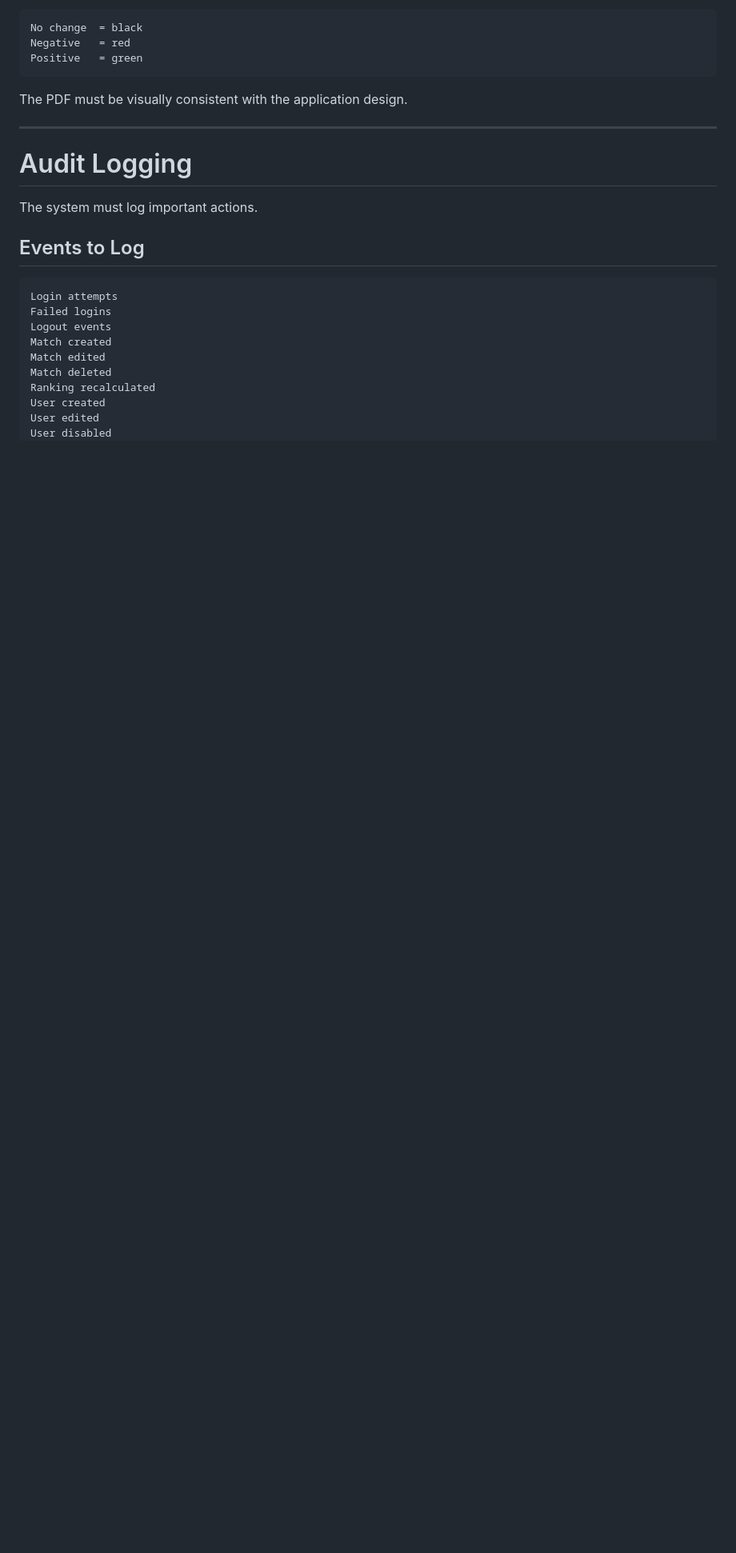
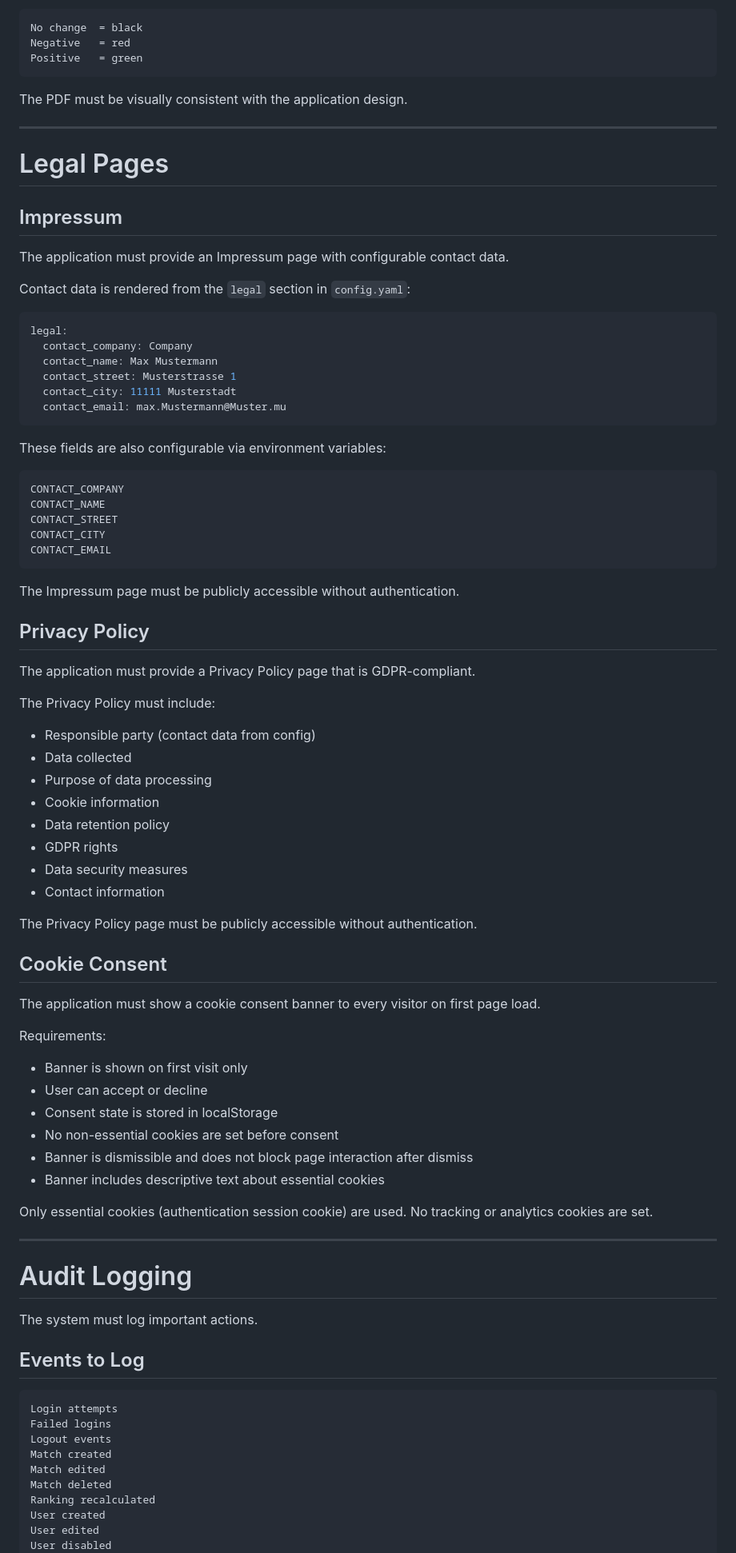
Before and after one commit to reserve85/EloRankingSystem, a Markdown page: .clinerules/Master_Context.md, the part around one of its changes. Shown at 80% size. GitHub-like rendering; blank space fills up the shorter version.

Commit message:
sync Master Context

````diff
--- a/.clinerules/Master_Context.md
+++ b/.clinerules/Master_Context.md
@@ -947,6 +1008,69 @@ Positive   = green
 ```
 
 The PDF must be visually consistent with the application design.
+
+***
+
+# Legal Pages
+
+## Impressum
+
+The application must provide an Impressum page with configurable contact data.
+
+Contact data is rendered from the `legal` section in `config.yaml`:
+
+```yaml
+legal:
+  contact_company: Company
+  contact_name: Max Mustermann
+  contact_street: Musterstrasse 1
+  contact_city: 11111 Musterstadt
+  contact_email: max.Mustermann@Muster.mu
+```
+
+These fields are also configurable via environment variables:
+
+```text
+CONTACT_COMPANY
+CONTACT_NAME
+CONTACT_STREET
+CONTACT_CITY
+CONTACT_EMAIL
+```
+
+The Impressum page must be publicly accessible without authentication.
+
+## Privacy Policy
+
+The application must provide a Privacy Policy page that is GDPR-compliant.
+
+The Privacy Policy must include:
+
+* Responsible party (contact data from config)
+* Data collected
+* Purpose of data processing
+* Cookie information
+* Data retention policy
+* GDPR rights
+* Data security measures
+* Contact information
+
+The Privacy Policy page must be publicly accessible without authentication.
+
+## Cookie Consent
+
+The application must show a cookie consent banner to every visitor on first page load.
+
+Requirements:
+
+* Banner is shown on first visit only
+* User can accept or decline
+* Consent state is stored in localStorage
+* No non-essential cookies are set before consent
+* Banner is dismissible and does not block page interaction after dismiss
+* Banner includes descriptive text about essential cookies
+
+Only essential cookies (authentication session cookie) are used. No tracking or analytics cookies are set.
 
 ***
 
````
Also changed, not shown: other parts of .clinerules/Master_Context.md (+91 -2 lines).
